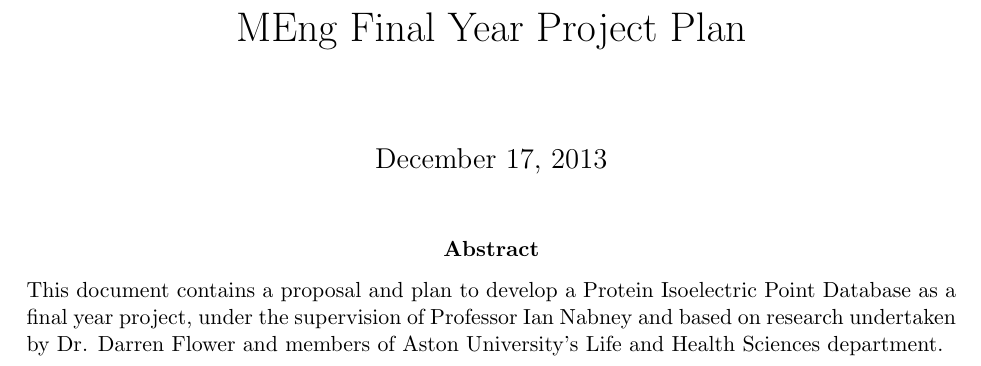
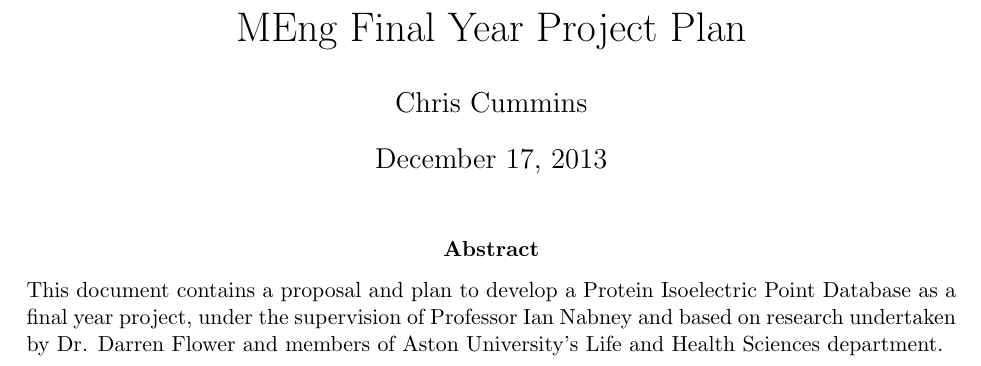
Before and after one commit to ChrisCummins/pip-db, a LaTeX paper (Documentation/plan/ProjectPlan.tex): part of page 1 of 15, cut so that both start at the same text. Compiled offline with pdfLaTeX.

Commit message:
plan: Refactor title section
Issue #214.

```diff
--- a/Documentation/plan/ProjectPlan.tex
+++ b/Documentation/plan/ProjectPlan.tex
@@ -15,8 +15,12 @@
 \newcommand*\wrapletters[1]{\wr@pletters#1\@nil}
 \def\wr@pletters#1#2\@nil{#1\allowbreak\if&#2&\else\wr@pletters#2\@nil\fi}
 
+\pagenumbering{Roman}
+
+% Title section
 \title{MEng Final Year Project Plan}
-\pagenumbering{Roman}
+\author{Chris Cummins}
+
 \begin{document}
 \maketitle
 
```
